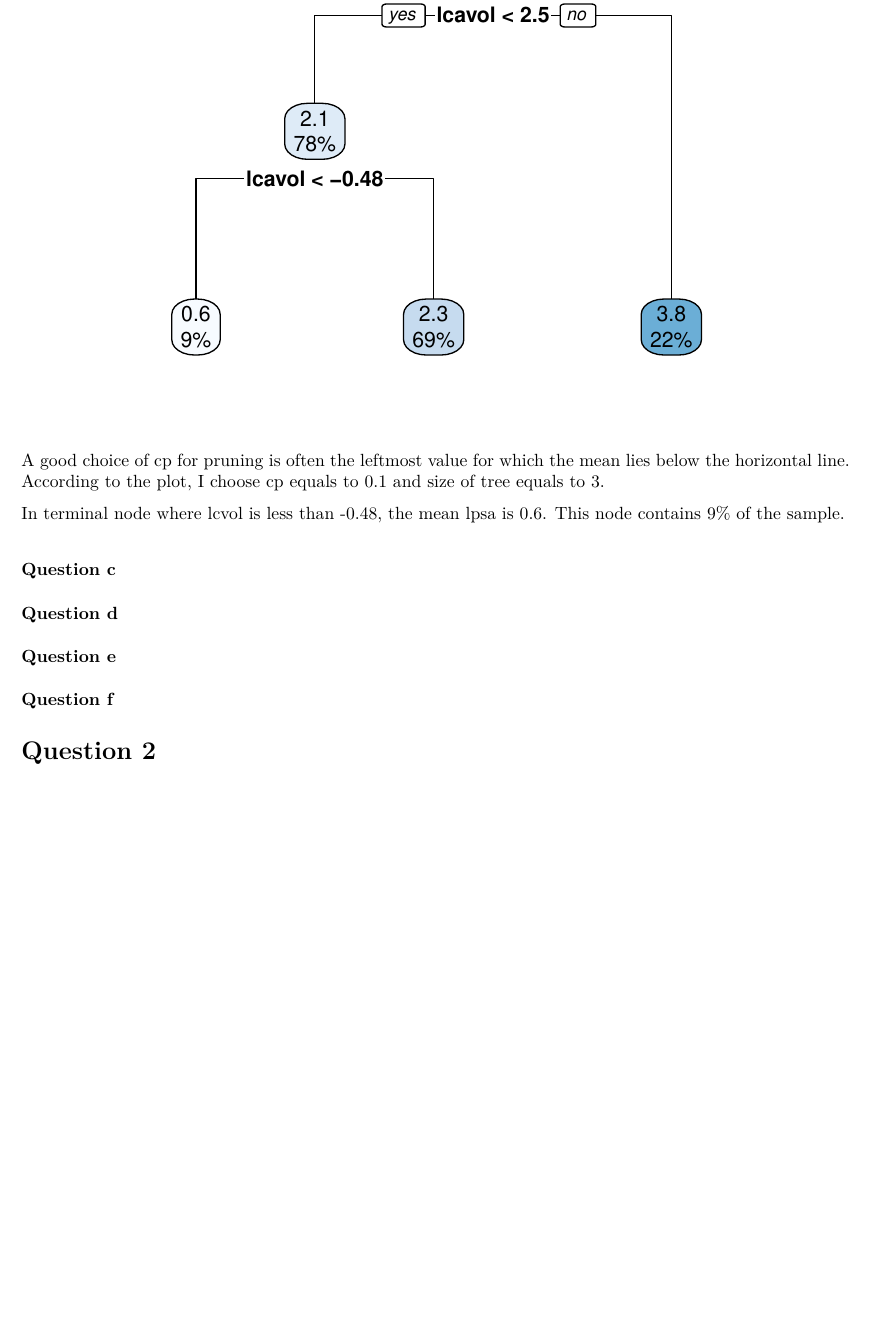
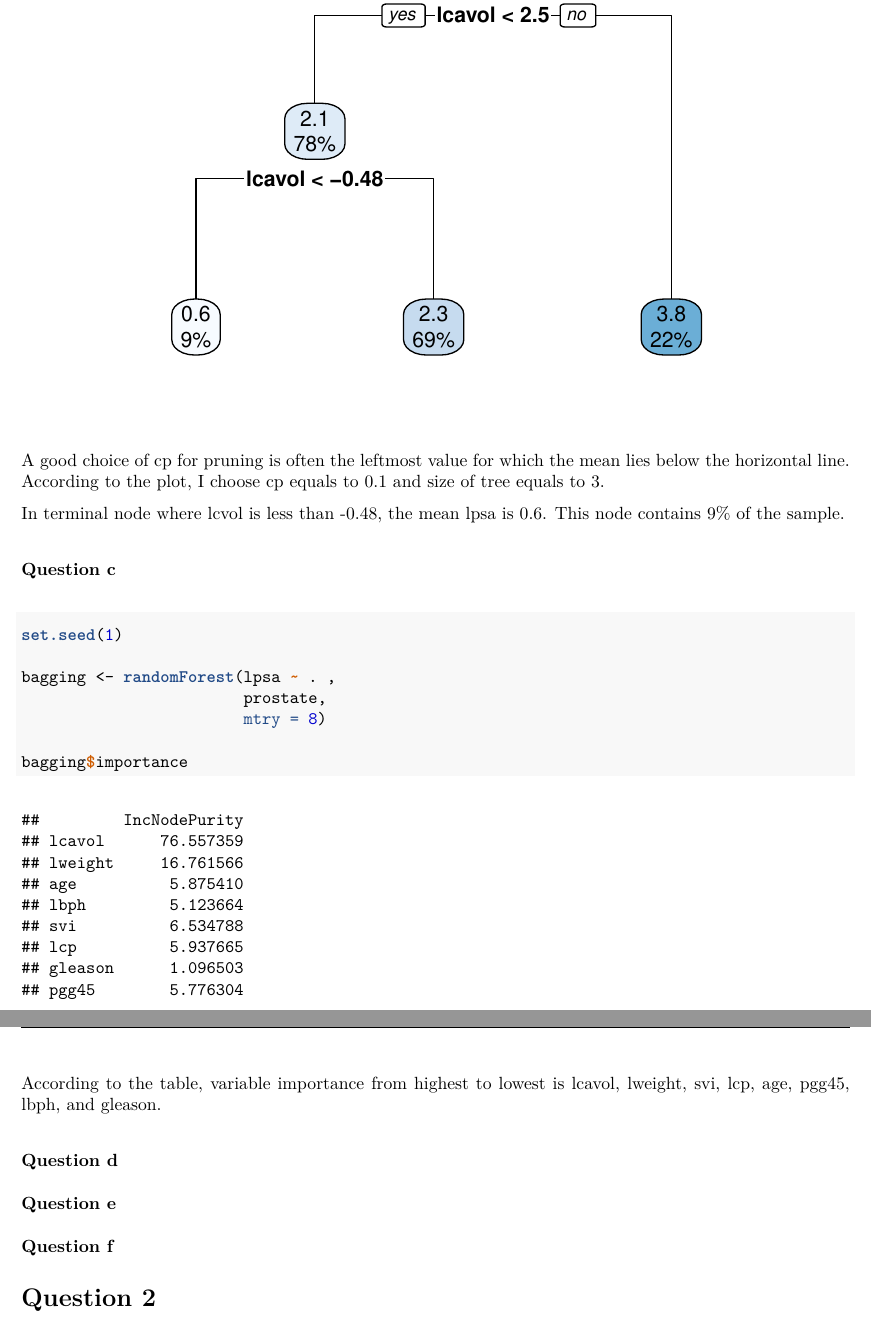
Before and after one commit to Caution6/p8106_hw4_yl4612, an R Markdown document (p8106_hw4_yl4612.Rmd): part of page 8 of 8 before the commit and two parts of pages 8 and 9 of 9 after it, the two joined at a grey line, cut so that both start at the same text, the shorter picture padded with empty space. The pictures show the output file p8106_hw4_yl4612.pdf that the author committed with the source.

Commit message:
question 1 part c

````diff
--- a/p8106_hw4_yl4612.Rmd
+++ b/p8106_hw4_yl4612.Rmd
@@ -97,10 +98,16 @@ In terminal node where lcvol is less than -0.48, the mean lpsa is 0.6. This node
 ### Question c
 
 ```{r}
+set.seed(1)
 
+bagging <- randomForest(lpsa ~ . ,
+                        prostate,
+                        mtry = 8)
+
+bagging$importance
 ```
 
-
+According to the table, variable importance from highest to lowest is lcavol, lweight, svi, lcp, age, pgg45, lbph, and gleason.
 
 ### Question d
 
````
Also changed, not shown: p8106_hw4_yl4612.pdf, p8106_hw4_yl4612.Rmd (1 more changed lines).
